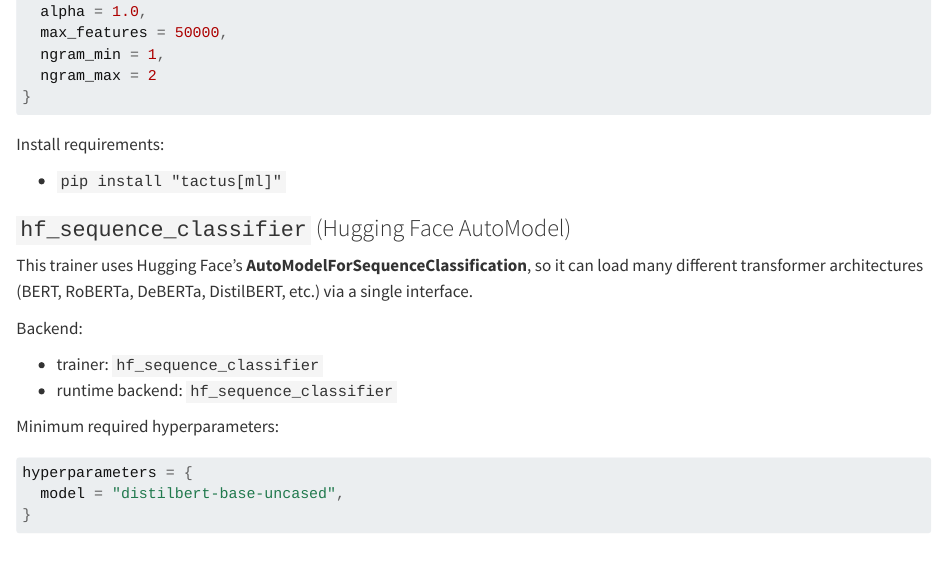
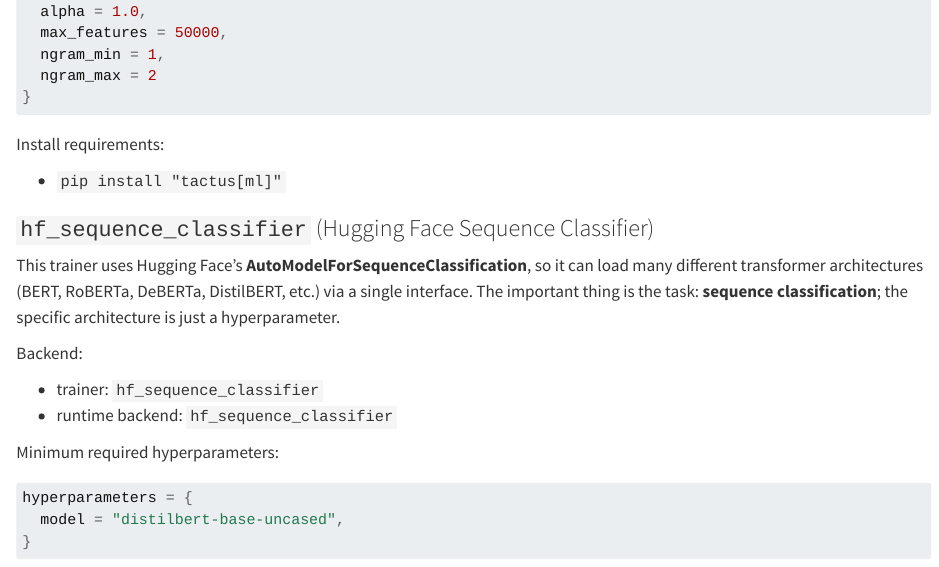
Before and after one commit to AnthusAI/Programming-Tactus, a Quarto document (chapters/22-model-primitive.qmd): the page in a window 1100 px wide, from 3880 px down. Rendered offline with R 4.5, knitr and Pandoc in place of Quarto, with nearby package versions.

Commit message:
Rename HF trainer section to Sequence Classifier (Tactus-fft.1)

```diff
--- a/chapters/22-model-primitive.qmd
+++ b/chapters/22-model-primitive.qmd
@@ -192,9 +192,9 @@ Install requirements:
 
 - `pip install "tactus[ml]"`
 
-### `hf_sequence_classifier` (Hugging Face AutoModel)
+### `hf_sequence_classifier` (Hugging Face Sequence Classifier)
 
-This trainer uses Hugging Face's **AutoModelForSequenceClassification**, so it can load many different transformer architectures (BERT, RoBERTa, DeBERTa, DistilBERT, etc.) via a single interface.
+This trainer uses Hugging Face's **AutoModelForSequenceClassification**, so it can load many different transformer architectures (BERT, RoBERTa, DeBERTa, DistilBERT, etc.) via a single interface. The important thing is the task: **sequence classification**; the specific architecture is just a hyperparameter.
 
 Backend:
 
```
